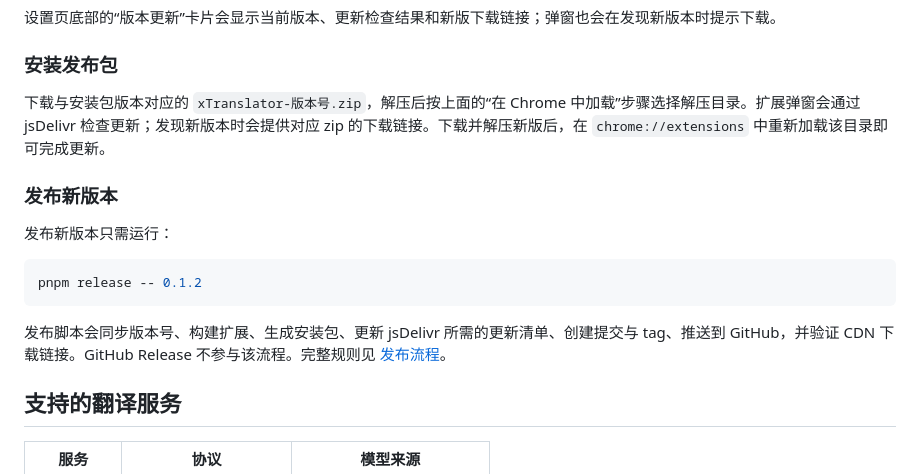
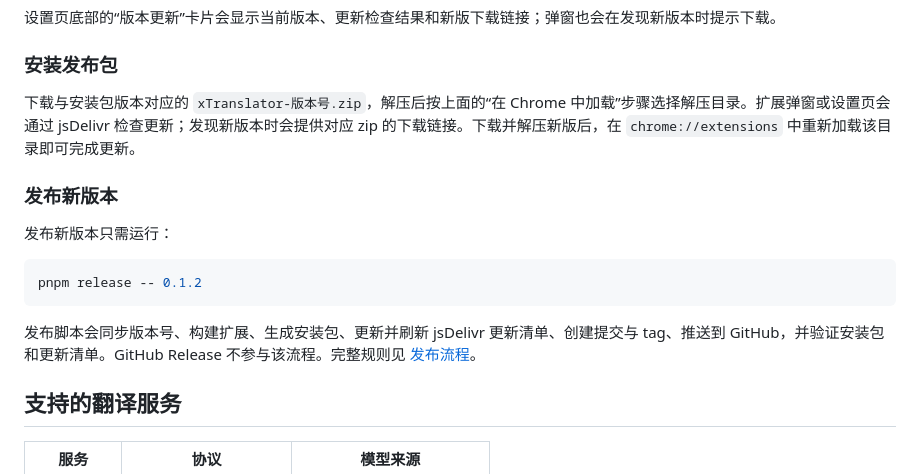
Before and after one commit to LZKDreamer/xTranslator, a Markdown page: README.md, the part around the change. Rendered like a GitHub page.

Commit message:
docs: document automated update verification

````diff
--- a/README.md
+++ b/README.md
@@ -55,7 +55,7 @@ pnpm build
 
 ### 安装发布包
 
-下载与安装包版本对应的 `xTranslator-版本号.zip`，解压后按上面的“在 Chrome 中加载”步骤选择解压目录。扩展弹窗会通过 jsDelivr 检查更新；发现新版本时会提供对应 zip 的下载链接。下载并解压新版后，在 `chrome://extensions` 中重新加载该目录即可完成更新。
+下载与安装包版本对应的 `xTranslator-版本号.zip`，解压后按上面的“在 Chrome 中加载”步骤选择解压目录。扩展弹窗或设置页会通过 jsDelivr 检查更新；发现新版本时会提供对应 zip 的下载链接。下载并解压新版后，在 `chrome://extensions` 中重新加载该目录即可完成更新。
 
 ### 发布新版本
 
@@ -65,7 +65,7 @@ pnpm build
 pnpm release -- 0.1.2
 ```
 
-发布脚本会同步版本号、构建扩展、生成安装包、更新 jsDelivr 所需的更新清单、创建提交与 tag、推送到 GitHub，并验证 CDN 下载链接。GitHub Release 不参与该流程。完整规则见 [发布流程](docs/RELEASE_WORKFLOW.md)。
+发布脚本会同步版本号、构建扩展、生成安装包、更新并刷新 jsDelivr 更新清单、创建提交与 tag、推送到 GitHub，并验证安装包和更新清单。GitHub Release 不参与该流程。完整规则见 [发布流程](docs/RELEASE_WORKFLOW.md)。
 
 ## 支持的翻译服务
 
````
